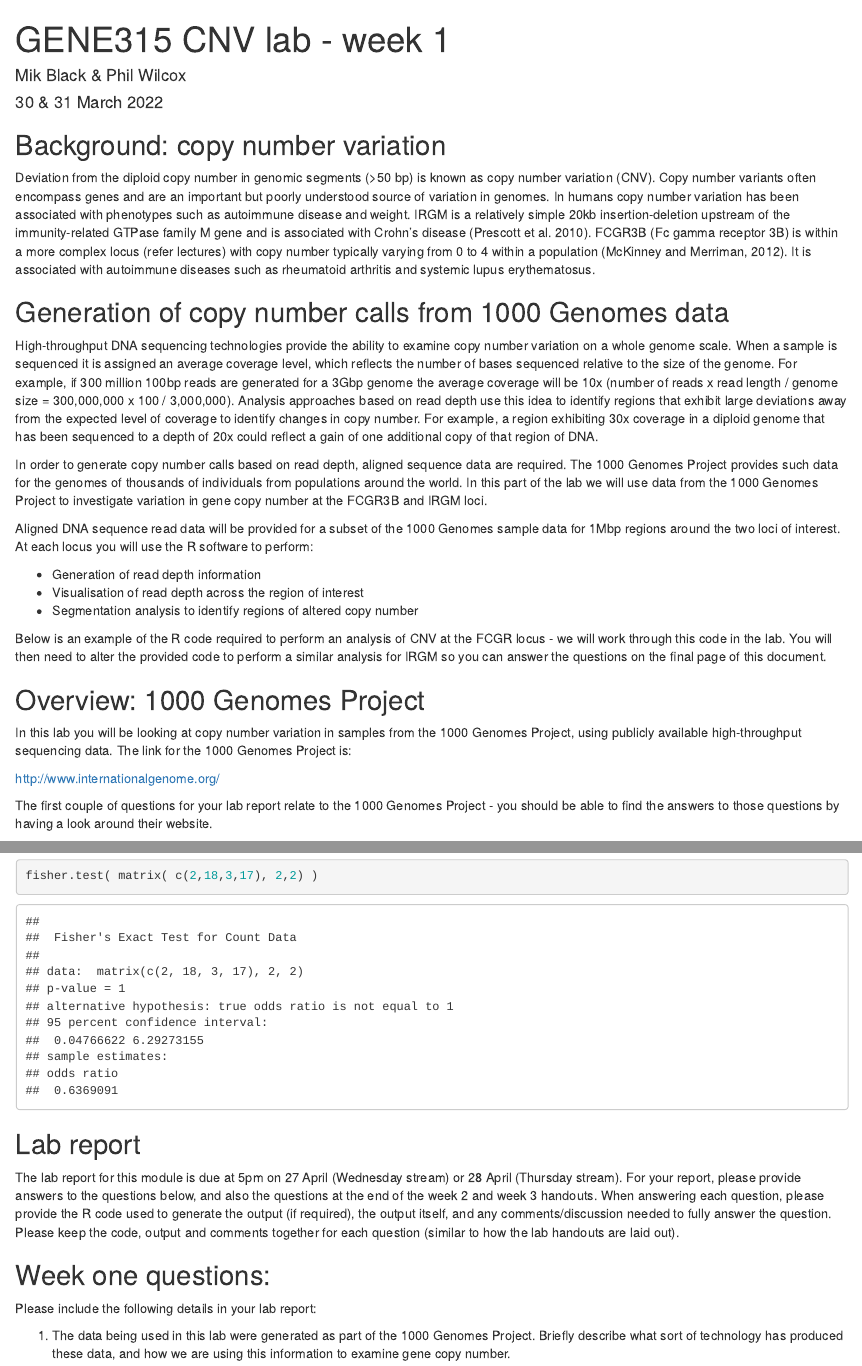
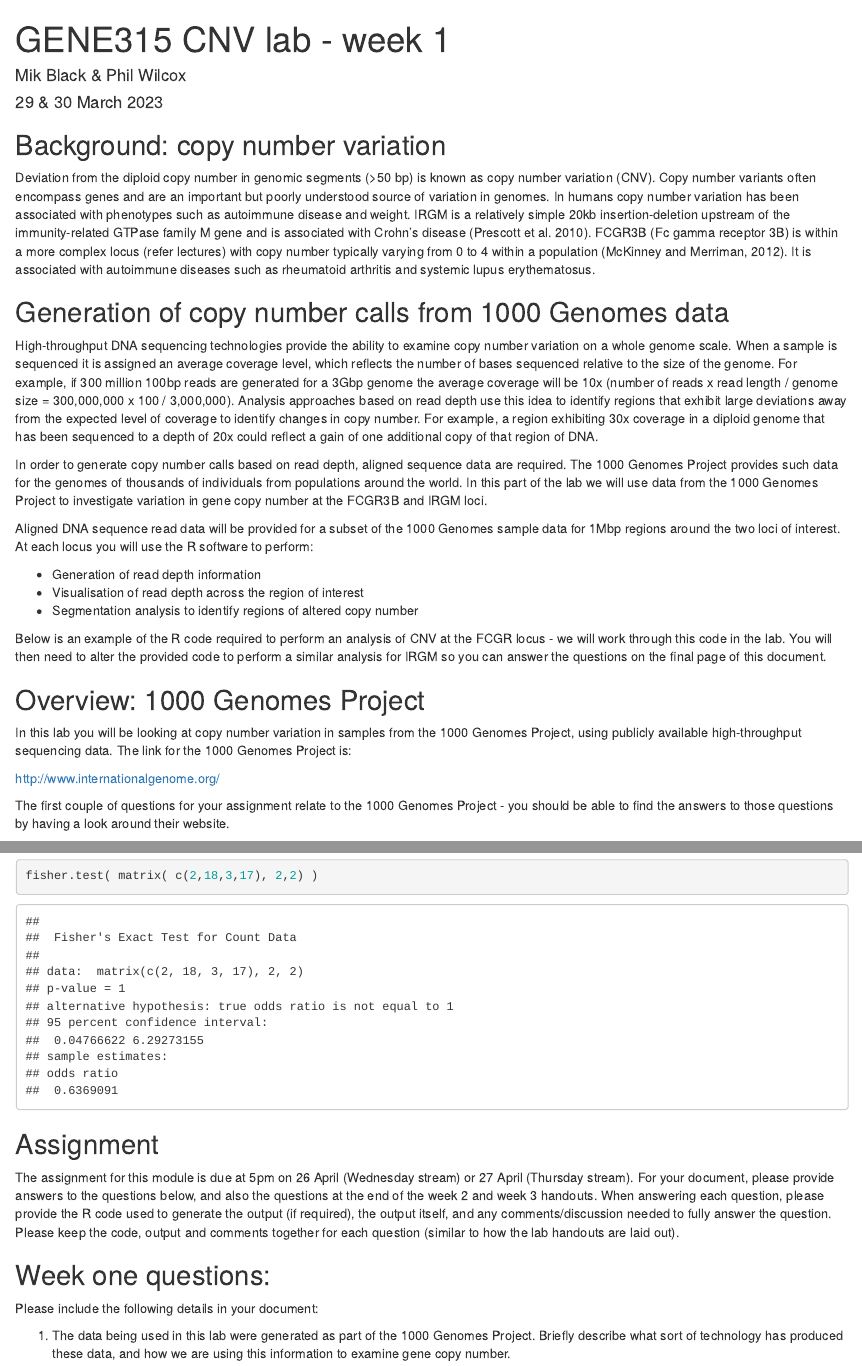
Before and after one commit to mikblack/GENE315-CNVlab, an R Markdown document (GENE315-CNV_lab-week1.Rmd): the page in a window 1100 px wide, from its top, and a second part further down, joined at a grey line. The pictures show the output file GENE315-CNV_lab-week1.html that the author committed with the source, opened offline.

Commit message:
Changed dates, and switched 'lab report' wording to 'assignment'

````diff
--- a/GENE315-CNV_lab-week1.Rmd
+++ b/GENE315-CNV_lab-week1.Rmd
@@ -1,7 +1,7 @@
 ---
 title: "GENE315 CNV lab - week 1"
 author: "Mik Black & Phil Wilcox"
-date: "30 & 31 March 2022"
+date: "29 & 30 March 2023"
 output:
   html_document: default
   github_document: default
@@ -49,7 +49,7 @@ from the 1000 Genomes Project, using publicly available high-throughput sequenci
 
 http://www.internationalgenome.org/
 
-The first couple of questions for your lab report relate to the 1000 Genomes Project - you should be able to find the answers to those questions by having a look around their website.
+The first couple of questions for your assignment relate to the 1000 Genomes Project - you should be able to find the answers to those questions by having a look around their website.
 
 Aligned sequence data from the 1000 Genomes Project was obtained from their ftp download site. For this lab we are using a relatively small subset of the full data (310 samples) out of 2535, from three of the 26 populations included in the study.
 
@@ -382,14 +382,14 @@ which (as you would expect from the data) shows no evidence for a difference in
 fisher.test( matrix( c(2,18,3,17), 2,2) )
 ```
 
-## Lab report
+## Assignment
 
-The lab report for this module is due at 5pm on 27 April (Wednesday stream) or 28 April (Thursday stream).  For your report, please provide answers to the questions below, and also the questions at the end of the week 2 and week 3 handouts.  When answering each question, please provide the R code used to generate the output (if required), the output itself, and any comments/discussion needed to fully answer the question.  Please keep the code, output and comments together for each question (similar to how the lab handouts are laid out).
+The assignment for this module is due at 5pm on 26 April (Wednesday stream) or 27 April (Thursday stream).  For your document, please provide answers to the questions below, and also the questions at the end of the week 2 and week 3 handouts.  When answering each question, please provide the R code used to generate the output (if required), the output itself, and any comments/discussion needed to fully answer the question.  Please keep the code, output and comments together for each question (similar to how the lab handouts are laid out).
 
 
 ## Week one questions:
 
-Please include the following details in your lab report:
+Please include the following details in your document:
 
 1. The data being used in this lab were generated as part of the 1000 Genomes Project. Briefly describe what sort of technology has produced these data, and how we are using this information to examine gene copy number.
 
````
Also changed, not shown: GENE315-CNV_lab-week2.Rmd (+5 -5 lines), GENE315-CNV_lab-week1.html, GENE315-CNV_lab-week2.html, GENE315-CNV_lab-week1.Rmd (4 more changed lines).
